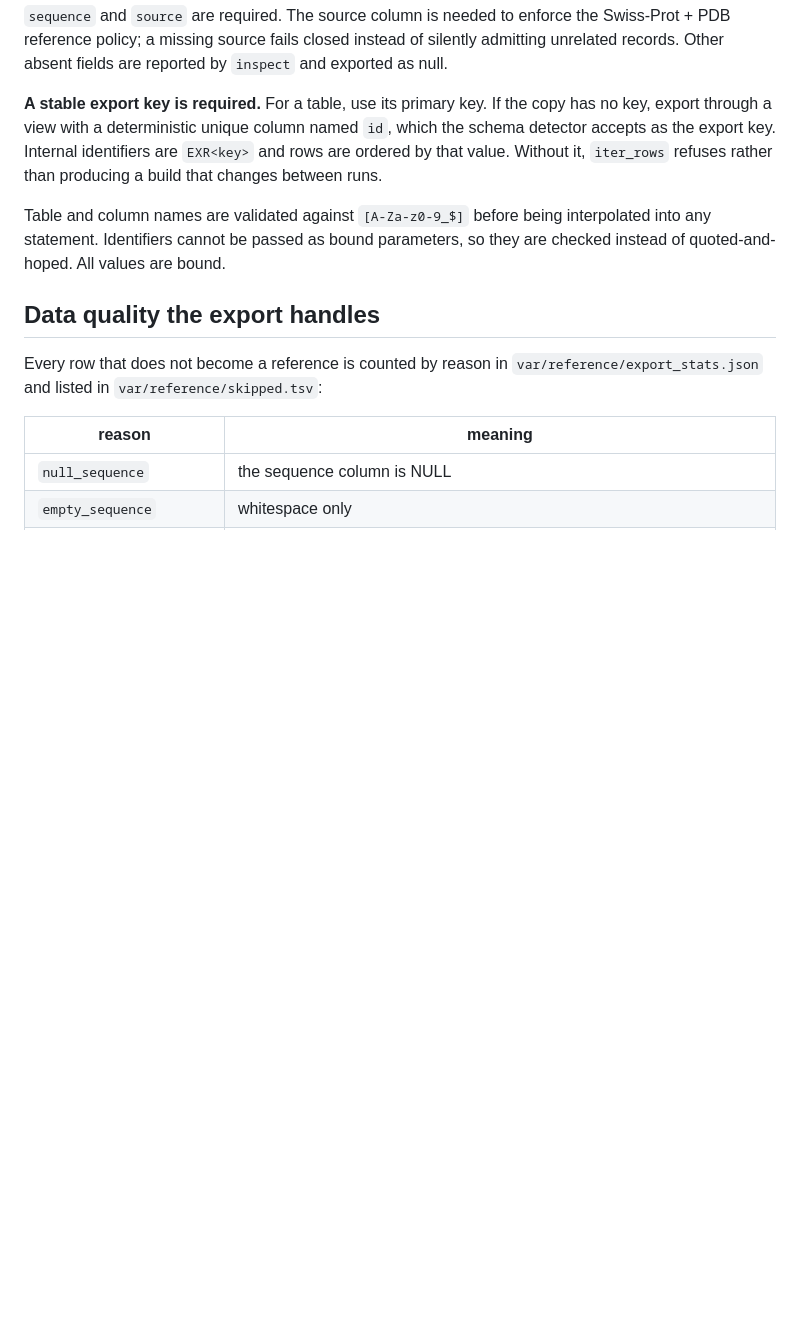
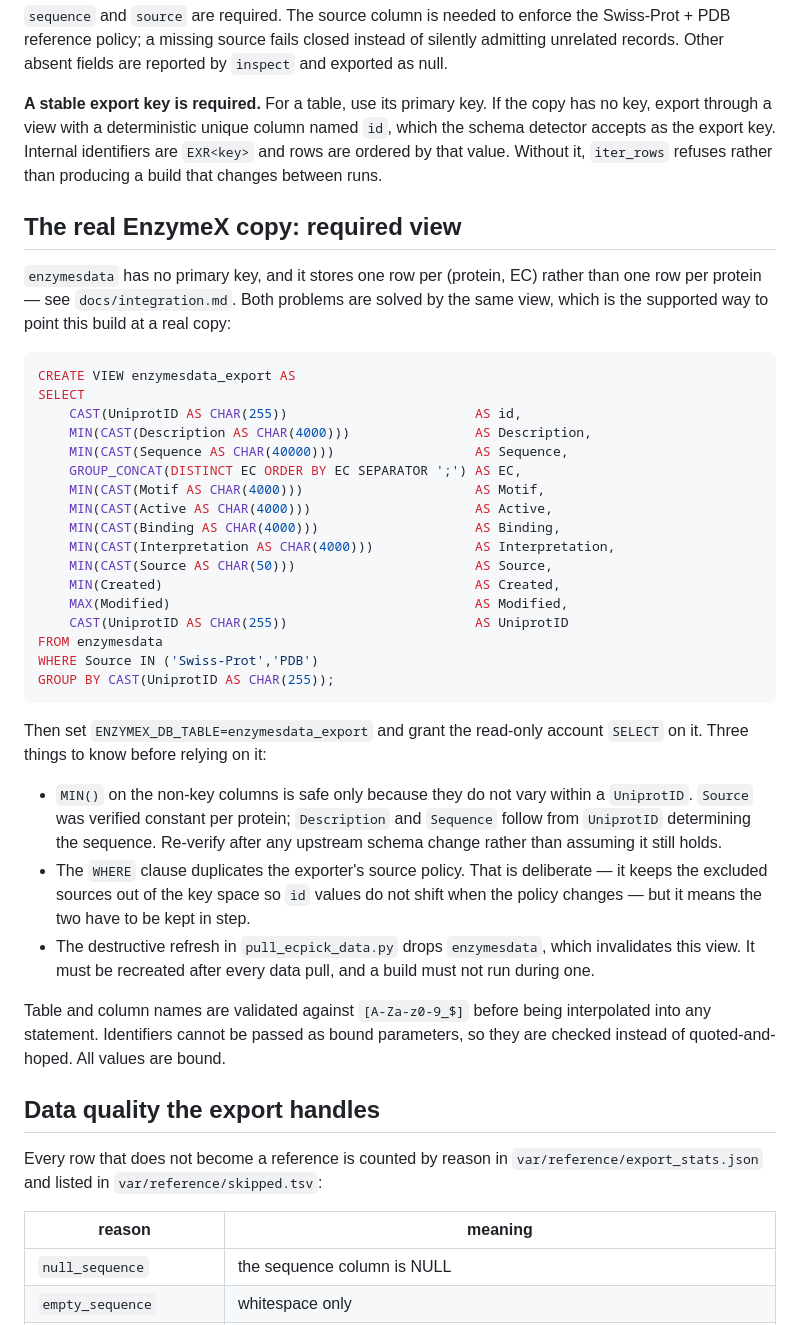
Before and after one commit to vanshsehrawat14/blast-hmmer-datax, a Markdown page: docs/database.md, the part around the change. GitHub-like rendering; blank space fills up the shorter version.

Commit message:
correct the export key and document the copy-side view

````diff
--- a/docs/database.md
+++ b/docs/database.md
@@ -145,6 +145,48 @@ named `id`, which the schema detector accepts as the export key. Internal
 identifiers are `EXR<key>` and rows are ordered by that value. Without it,
 `iter_rows` refuses rather than producing a build that changes between runs.
 
+## The real EnzymeX copy: required view
+
+`enzymesdata` has no primary key, and it stores one row per (protein, EC)
+rather than one row per protein — see `docs/integration.md`. Both problems are
+solved by the same view, which is the supported way to point this build at a
+real copy:
+
+```sql
+CREATE VIEW enzymesdata_export AS
+SELECT
+    CAST(UniprotID AS CHAR(255))                        AS id,
+    MIN(CAST(Description AS CHAR(4000)))                AS Description,
+    MIN(CAST(Sequence AS CHAR(40000)))                  AS Sequence,
+    GROUP_CONCAT(DISTINCT EC ORDER BY EC SEPARATOR ';') AS EC,
+    MIN(CAST(Motif AS CHAR(4000)))                      AS Motif,
+    MIN(CAST(Active AS CHAR(4000)))                     AS Active,
+    MIN(CAST(Binding AS CHAR(4000)))                    AS Binding,
+    MIN(CAST(Interpretation AS CHAR(4000)))             AS Interpretation,
+    MIN(CAST(Source AS CHAR(50)))                       AS Source,
+    MIN(Created)                                        AS Created,
+    MAX(Modified)                                       AS Modified,
+    CAST(UniprotID AS CHAR(255))                        AS UniprotID
+FROM enzymesdata
+WHERE Source IN ('Swiss-Prot','PDB')
+GROUP BY CAST(UniprotID AS CHAR(255));
+```
+
+Then set `ENZYMEX_DB_TABLE=enzymesdata_export` and grant the read-only account
+`SELECT` on it. Three things to know before relying on it:
+
+* `MIN()` on the non-key columns is safe only because they do not vary within a
+  `UniprotID`. `Source` was verified constant per protein; `Description` and
+  `Sequence` follow from `UniprotID` determining the sequence. Re-verify after
+  any upstream schema change rather than assuming it still holds.
+* The `WHERE` clause duplicates the exporter's source policy. That is
+  deliberate — it keeps the excluded sources out of the key space so `id`
+  values do not shift when the policy changes — but it means the two have to be
+  kept in step.
+* The destructive refresh in `pull_ecpick_data.py` drops `enzymesdata`, which
+  invalidates this view. It must be recreated after every data pull, and a
+  build must not run during one.
+
 Table and column names are validated against `[A-Za-z0-9_$]` before being
 interpolated into any statement. Identifiers cannot be passed as bound
 parameters, so they are checked instead of quoted-and-hoped. All values are
````
Also changed, not shown: docs/integration.md (+30 -13 lines).
